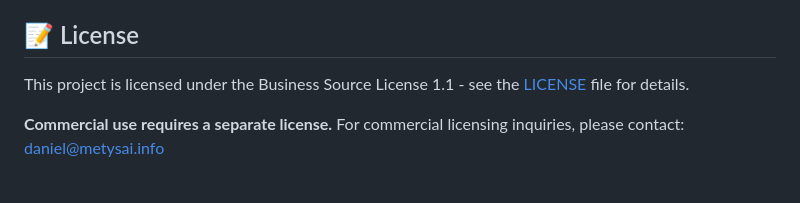
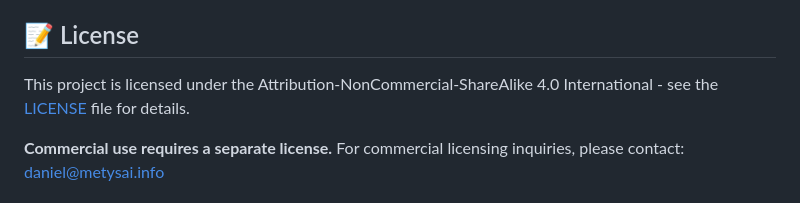
Before and after one commit to AverageMisesian/MetysAI, a Markdown page: README.md, the part around the change. Drawn GitHub-style.

```diff
--- a/README.md
+++ b/README.md
@@ -77,7 +77,7 @@ AI-powered binary analysis tool that combines **Radare2** disassembly with **Cha
 
 ## 📝 License
 
-This project is licensed under the Business Source License 1.1 - see the [LICENSE](LICENSE) file for details.
+This project is licensed under the Attribution-NonCommercial-ShareAlike 4.0 International - see the [LICENSE](LICENSE) file for details.
 
 **Commercial use requires a separate license.** For commercial licensing inquiries, please contact: daniel@metysai.info
 
```
